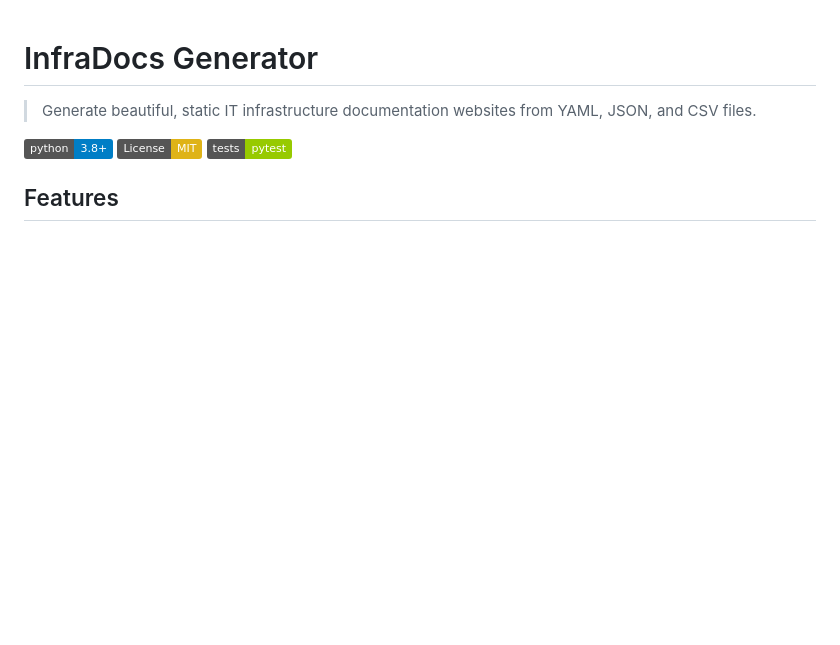
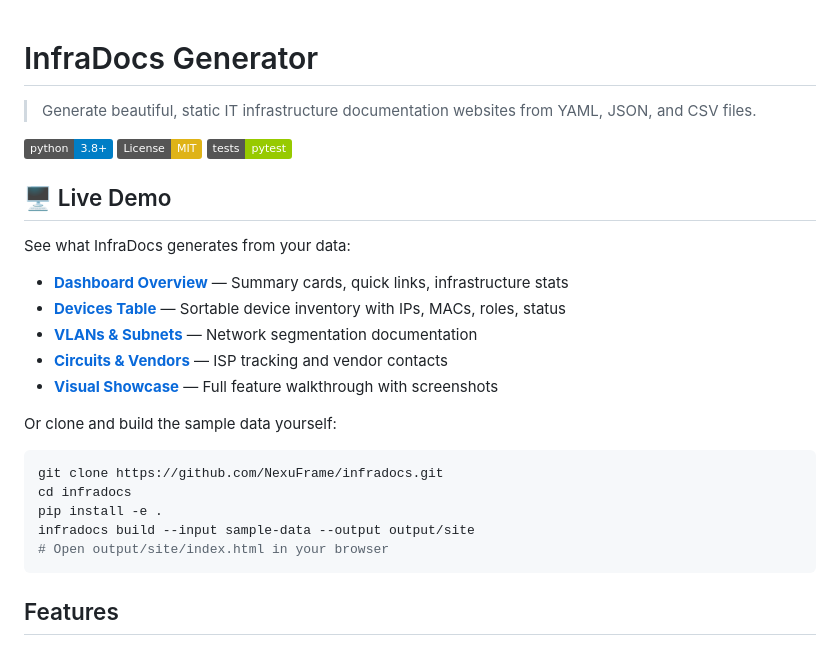
Before and after one commit to NexuFrame/infradocs, a Markdown page: README.md, the part around the change. GitHub-like rendering; badges without logos; blank space fills up the shorter version.

Commit message:
docs: add live demo links to README

````diff
--- a/README.md
+++ b/README.md
@@ -5,6 +5,25 @@
 [![Python 3.8+](https://img.shields.io/badge/python-3.8+-blue.svg)](https://www.python.org/downloads/)
 [![License: MIT](https://img.shields.io/badge/License-MIT-yellow.svg)](https://opensource.org/licenses/MIT)
 [![Tests](https://img.shields.io/badge/tests-pytest-green.svg)]()
+
+## 🖥️ Live Demo
+
+See what InfraDocs generates from your data:
+
+- **[Dashboard Overview](https://htmlpreview.github.io/?https://github.com/NexuFrame/infradocs/blob/main/docs/demo-site/index.html)** — Summary cards, quick links, infrastructure stats
+- **[Devices Table](https://htmlpreview.github.io/?https://github.com/NexuFrame/infradocs/blob/main/docs/demo-site/devices.html)** — Sortable device inventory with IPs, MACs, roles, status
+- **[VLANs & Subnets](https://htmlpreview.github.io/?https://github.com/NexuFrame/infradocs/blob/main/docs/demo-site/vlans.html)** — Network segmentation documentation
+- **[Circuits & Vendors](https://htmlpreview.github.io/?https://github.com/NexuFrame/infradocs/blob/main/docs/demo-site/circuits.html)** — ISP tracking and vendor contacts
+- **[Visual Showcase](https://htmlpreview.github.io/?https://github.com/NexuFrame/infradocs/blob/main/docs/demo-screenshots.html)** — Full feature walkthrough with screenshots
+
+Or clone and build the sample data yourself:
+```bash
+git clone https://github.com/NexuFrame/infradocs.git
+cd infradocs
+pip install -e .
+infradocs build --input sample-data --output output/site
+# Open output/site/index.html in your browser
+```
 
 ## Features
 
````
